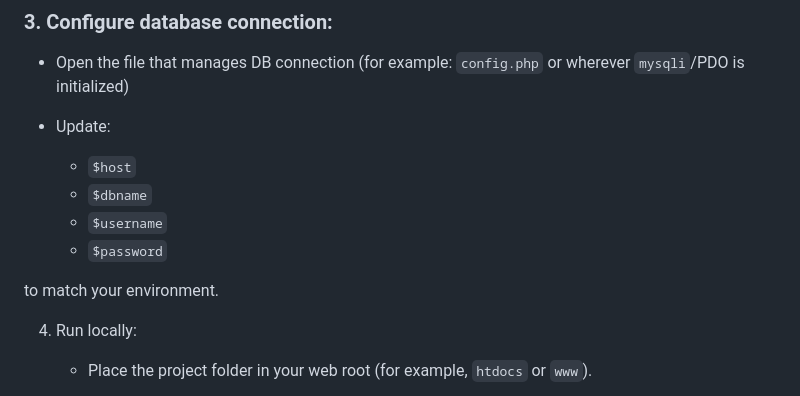
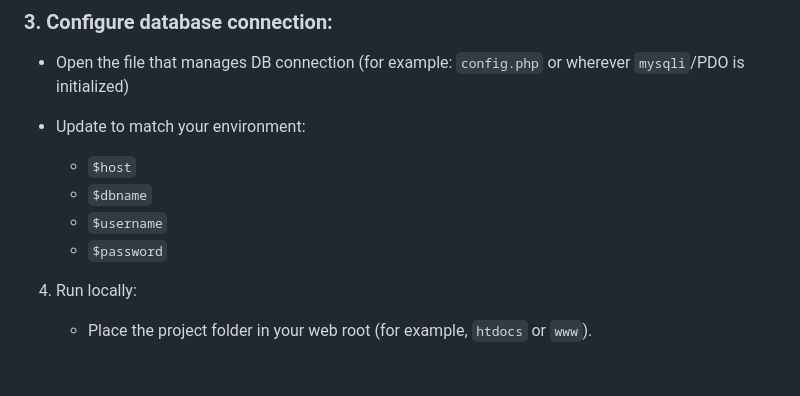
Before and after one commit to nichole-s/student-advising, a Markdown page: README.md, the part around the change. GitHub-like rendering; blank space fills up the shorter version.

Commit message:
Update database connection configuration instructions
Clarify instructions for configuring database connection.

```diff
--- a/README.md
+++ b/README.md
@@ -121,14 +121,12 @@ Frontend (HTML/CSS/JS)
 ### 3. Configure database connection:
 
 - Open the file that manages DB connection (for example: `config.php` or wherever `mysqli`/PDO is initialized)
-- Update:
+- Update to match your environment:
 
   - `$host`
   - `$dbname`
   - `$username`
   - `$password`
-
-to match your environment.
 
 4. Run locally:
 
```
